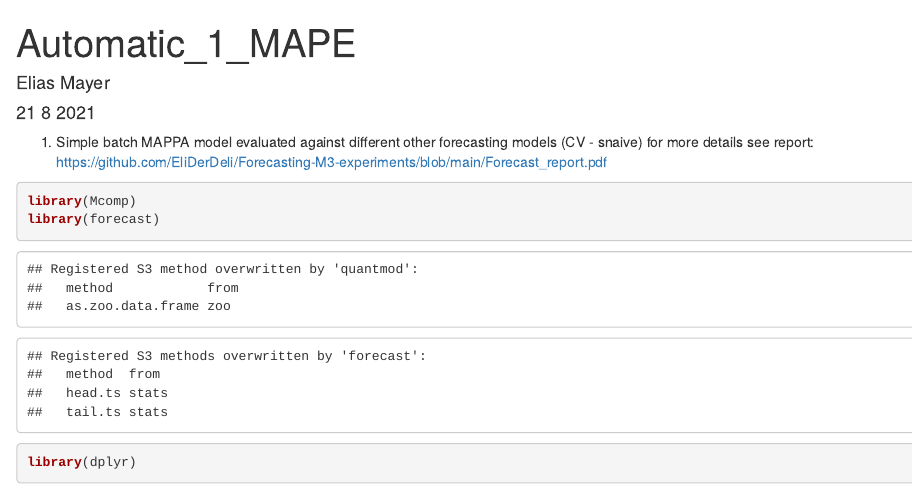
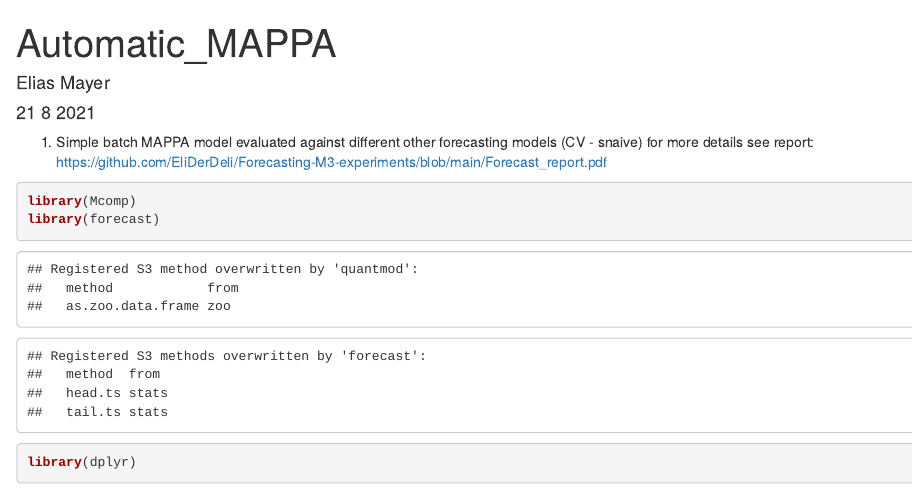
Before and after one commit to EliasMMayer/Forecasting-M3-experiments, an R Markdown document (5-Automatic_MAPPA_model.Rmd): the page in a window 1100 px wide, from its top. Rendered offline with R 4.5, knitr and Pandoc, with nearby package versions; some code elsewhere in the file could not run offline.

Commit message:
Update 5-Automatic_MAPPA_model.Rmd

```diff
--- a/5-Automatic_MAPPA_model.Rmd
+++ b/5-Automatic_MAPPA_model.Rmd
@@ -1,5 +1,5 @@
 ---
-title: "Automatic_1_MAPE"
+title: "Automatic_MAPPA"
 author: "Elias Mayer"
 date: "21 8 2021"
 output:
```
